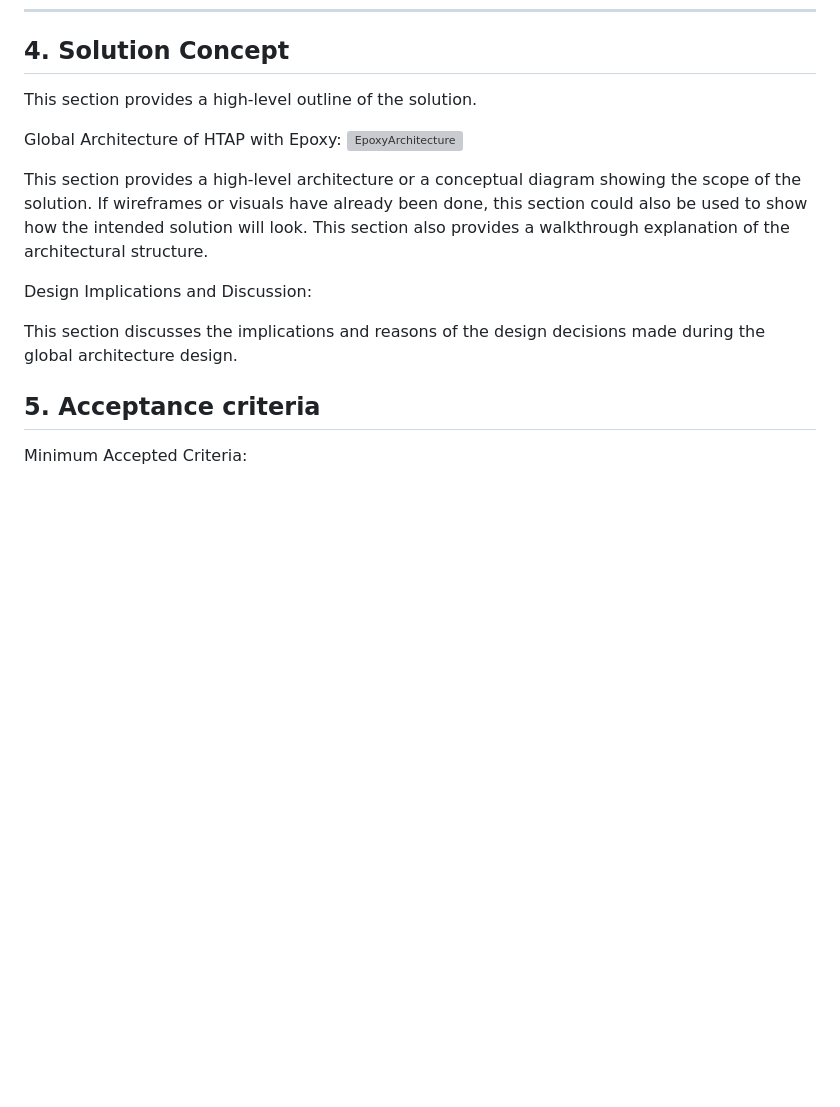
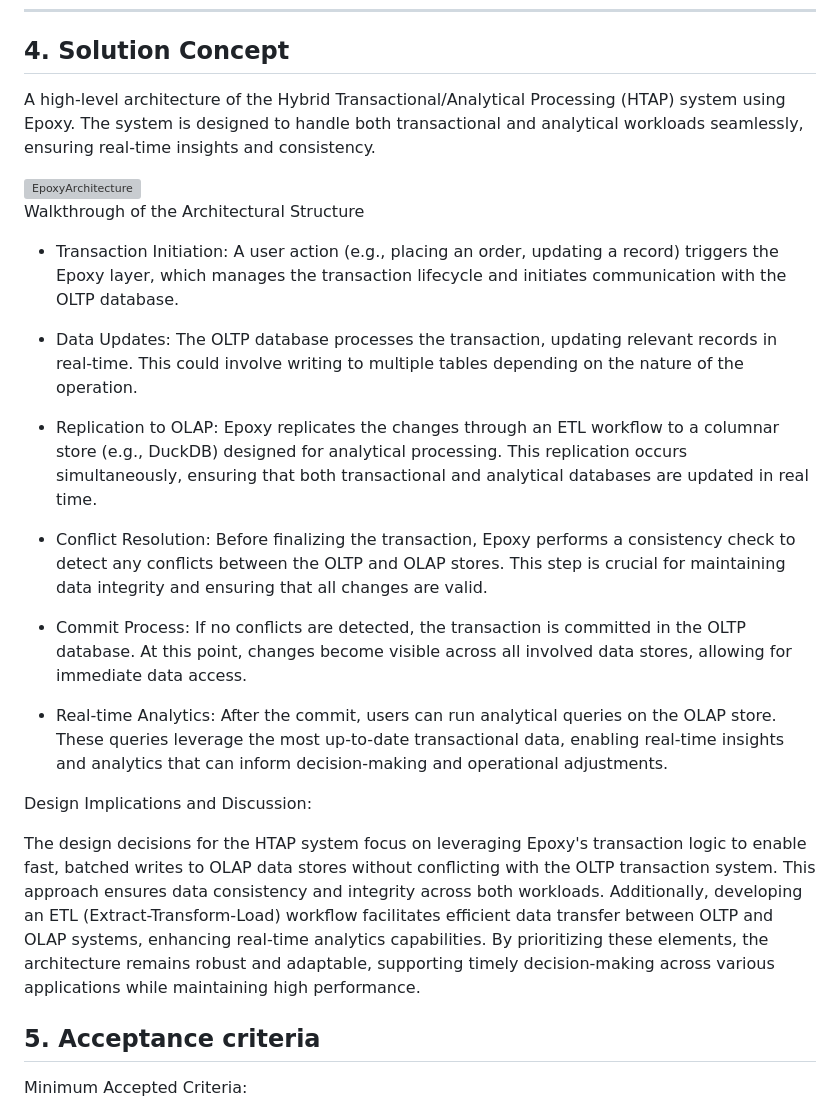
Before and after one commit to EC528-Fall-2024/hybrid-tx-analytical-epoxy, a Markdown page: README.md, the part around the change. Drawn GitHub-style; blank space fills up the shorter version; grey boxes are pictures that could not be loaded.

Commit message:
Update solution concept

```diff
--- a/README.md
+++ b/README.md
@@ -79,18 +79,34 @@ The scope of this project is to build a **Hybrid Transactional/Analytical Proces
 
 ## 4. Solution Concept
 
-This section provides a high-level outline of the solution.
+A high-level architecture of the Hybrid Transactional/Analytical Processing (HTAP) system using Epoxy. The system is designed to handle both transactional and analytical workloads seamlessly, ensuring real-time insights and consistency.
 
-Global Architecture of HTAP with Epoxy:
 <img width="713" alt="EpoxyArchitecture" src="https://github.com/user-attachments/assets/be94763c-c62c-48c4-a106-143334b6f0c5">
 
-This section provides a high-level architecture or a conceptual diagram showing the scope of the solution. If wireframes or visuals have already been done, this section could also be used to show how the intended solution will look. This section also provides a walkthrough explanation of the architectural structure.
+Walkthrough of the Architectural Structure
+
+- Transaction Initiation: A user action (e.g., placing an order, updating a record) triggers the Epoxy layer, which manages the transaction lifecycle and initiates communication with the OLTP database.
+
+
+- Data Updates: The OLTP database processes the transaction, updating relevant records in real-time. This could involve writing to multiple tables depending on the nature of the operation.
+
+
+- Replication to OLAP: Epoxy replicates the changes through an ETL workflow to a columnar store (e.g., DuckDB) designed for analytical processing. This replication occurs simultaneously, ensuring that both transactional and analytical databases are updated in real time.
+
+
+- Conflict Resolution: Before finalizing the transaction, Epoxy performs a consistency check to detect any conflicts between the OLTP and OLAP stores. This step is crucial for maintaining data integrity and ensuring that all changes are valid.
+
+
+- Commit Process: If no conflicts are detected, the transaction is committed in the OLTP database. At this point, changes become visible across all involved data stores, allowing for immediate data access.
+
+
+- Real-time Analytics: After the commit, users can run analytical queries on the OLAP store. These queries leverage the most up-to-date transactional data, enabling real-time insights and analytics that can inform decision-making and operational adjustments.
 
 
 
 Design Implications and Discussion:
 
-This section discusses the implications and reasons of the design decisions made during the global architecture design.
+The design decisions for the HTAP system focus on leveraging Epoxy's transaction logic to enable fast, batched writes to OLAP data stores without conflicting with the OLTP transaction system. This approach ensures data consistency and integrity across both workloads. Additionally, developing an ETL (Extract-Transform-Load) workflow facilitates efficient data transfer between OLTP and OLAP systems, enhancing real-time analytics capabilities. By prioritizing these elements, the architecture remains robust and adaptable, supporting timely decision-making across various applications while maintaining high performance.
 
 ## 5. Acceptance criteria
 
```
